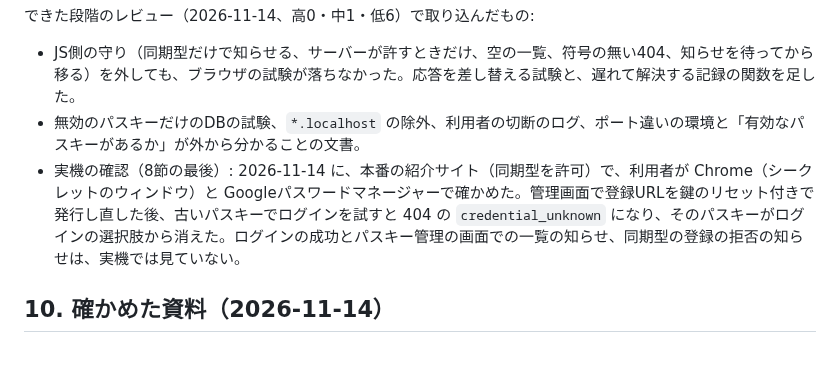
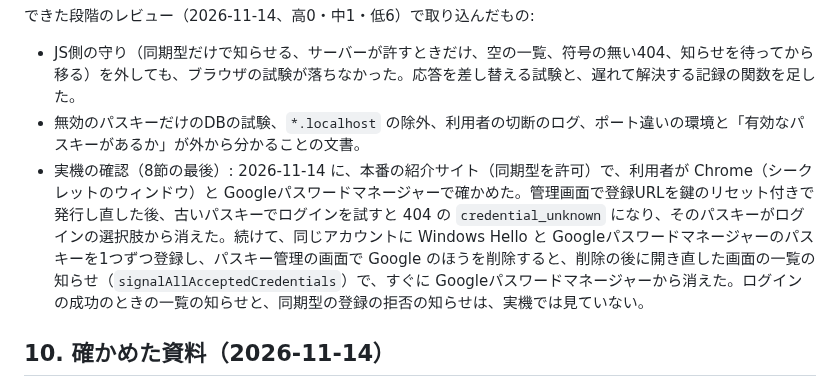
Before and after one commit to hideshi/minimal-web-kit, a Markdown page: docs/plans/passkey-signal-plan.md, the part around the change. GitHub-like rendering; blank space fills up the shorter version.

Commit message:
docs: パスキーの削除の知らせを実機で確かめた結果を記録する
Co-Authored-By: Claude Opus 5.5 <noreply@anthropic.com>

```diff
--- a/docs/plans/passkey-signal-plan.md
+++ b/docs/plans/passkey-signal-plan.md
@@ -157,7 +157,7 @@ modern-web-guidance の `privacy` は、ログアウトで `Clear-Site-Data` を
 できた段階のレビュー（2026-11-14、高0・中1・低6）で取り込んだもの:
 - JS側の守り（同期型だけで知らせる、サーバーが許すときだけ、空の一覧、符号の無い404、知らせを待ってから移る）を外しても、ブラウザの試験が落ちなかった。応答を差し替える試験と、遅れて解決する記録の関数を足した。
 - 無効のパスキーだけのDBの試験、`*.localhost` の除外、利用者の切断のログ、ポート違いの環境と「有効なパスキーがあるか」が外から分かることの文書。
-- 実機の確認（8節の最後）: 2026-11-14 に、本番の紹介サイト（同期型を許可）で、利用者が Chrome（シークレットのウィンドウ）と Googleパスワードマネージャーで確かめた。管理画面で登録URLを鍵のリセット付きで発行し直した後、古いパスキーでログインを試すと 404 の `credential_unknown` になり、そのパスキーがログインの選択肢から消えた。ログインの成功とパスキー管理の画面での一覧の知らせ、同期型の登録の拒否の知らせは、実機では見ていない。
+- 実機の確認（8節の最後）: 2026-11-14 に、本番の紹介サイト（同期型を許可）で、利用者が Chrome（シークレットのウィンドウ）と Googleパスワードマネージャーで確かめた。管理画面で登録URLを鍵のリセット付きで発行し直した後、古いパスキーでログインを試すと 404 の `credential_unknown` になり、そのパスキーがログインの選択肢から消えた。続けて、同じアカウントに Windows Hello と Googleパスワードマネージャーのパスキーを1つずつ登録し、パスキー管理の画面で Google のほうを削除すると、削除の後に開き直した画面の一覧の知らせ（`signalAllAcceptedCredentials`）で、すぐに Googleパスワードマネージャーから消えた。ログインの成功のときの一覧の知らせと、同期型の登録の拒否の知らせは、実機では見ていない。
 
 ## 10. 確かめた資料（2026-11-14）
 
```
